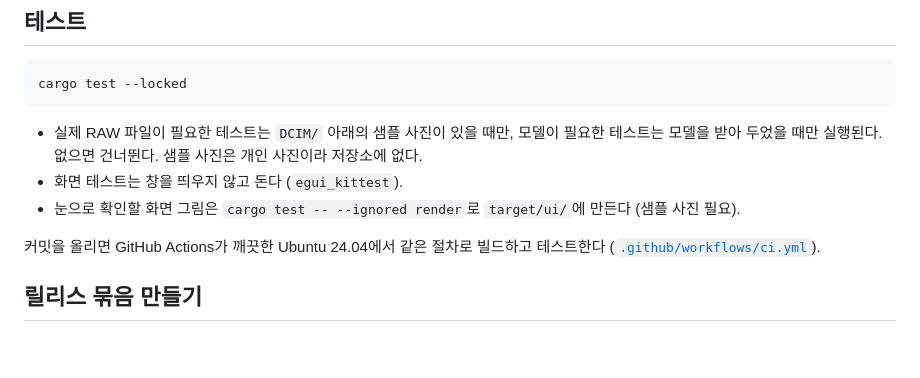
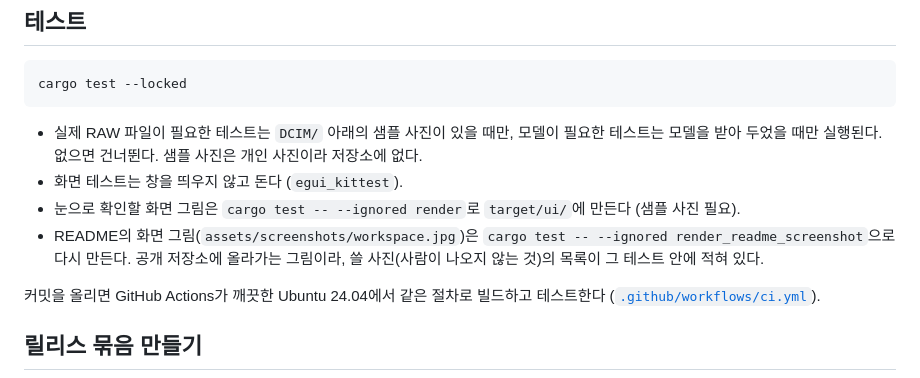
Before and after one commit to desafin/amsil, a Markdown page: BUILD.md, the part around the change. GitHub-like rendering; blank space fills up the shorter version.

```diff
--- a/BUILD.md
+++ b/BUILD.md
@@ -34,6 +34,7 @@ cargo test --locked
 - 실제 RAW 파일이 필요한 테스트는 `DCIM/` 아래의 샘플 사진이 있을 때만, 모델이 필요한 테스트는 모델을 받아 두었을 때만 실행된다. 없으면 건너뛴다. 샘플 사진은 개인 사진이라 저장소에 없다.
 - 화면 테스트는 창을 띄우지 않고 돈다 (`egui_kittest`).
 - 눈으로 확인할 화면 그림은 `cargo test -- --ignored render`로 `target/ui/`에 만든다 (샘플 사진 필요).
+- README의 화면 그림(`assets/screenshots/workspace.jpg`)은 `cargo test -- --ignored render_readme_screenshot`으로 다시 만든다. 공개 저장소에 올라가는 그림이라, 쓸 사진(사람이 나오지 않는 것)의 목록이 그 테스트 안에 적혀 있다.
 
 커밋을 올리면 GitHub Actions가 깨끗한 Ubuntu 24.04에서 같은 절차로 빌드하고 테스트한다 ([`.github/workflows/ci.yml`](.github/workflows/ci.yml)).
 
```
Also changed, not shown: README.md (+13 -16 lines), assets/screenshots/workspace.jpg (added), 1 other file.
